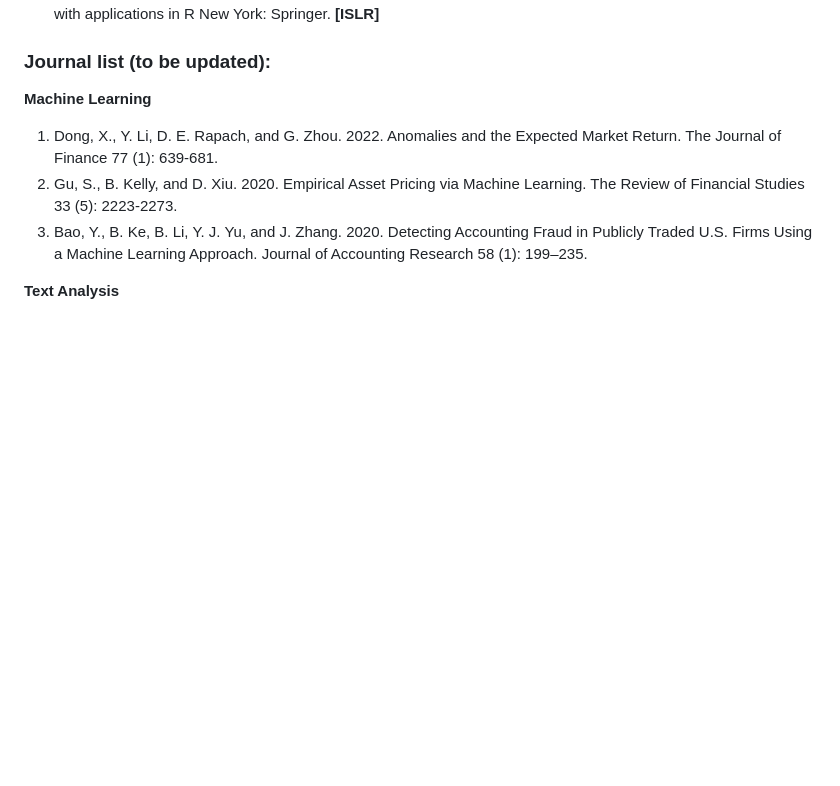
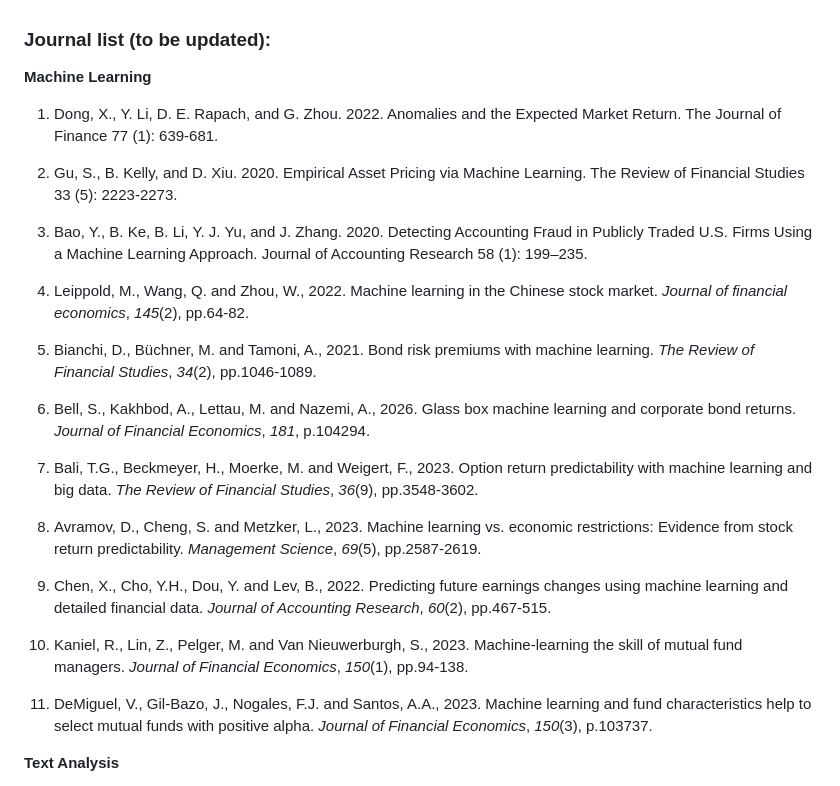
Before and after one commit to diengiau/ml4fin, a Markdown page: README.md, the part around the change. Drawn GitHub-style; blank space fills up the shorter version.

Commit message:
add more papers on ML

```diff
--- a/README.md
+++ b/README.md
@@ -44,6 +44,21 @@ Please read the full description at [Syllabus website](https://newdoc.nccu.edu.t
 1.  Dong, X., Y. Li, D. E. Rapach, and G. Zhou. 2022. Anomalies and the Expected Market Return. The Journal of Finance 77 (1): 639-681.
 1.  Gu, S., B. Kelly, and D. Xiu. 2020. Empirical Asset Pricing via Machine Learning. The Review of Financial Studies 33 (5): 2223-2273.
 1. Bao, Y., B. Ke, B. Li, Y. J. Yu, and J. Zhang. 2020. Detecting Accounting Fraud in Publicly Traded U.S. Firms Using a Machine Learning Approach. Journal of Accounting Research 58 (1): 199–235.
+1. Leippold, M., Wang, Q. and Zhou, W., 2022. Machine learning in the Chinese stock market. *Journal of financial economics*, *145*(2), pp.64-82.
+
+1. Bianchi, D., Büchner, M. and Tamoni, A., 2021. Bond risk premiums with machine learning. *The Review of Financial Studies*, *34*(2), pp.1046-1089.
+
+1. Bell, S., Kakhbod, A., Lettau, M. and Nazemi, A., 2026. Glass box machine learning and corporate bond returns. *Journal of Financial Economics*, *181*, p.104294.
+
+1. Bali, T.G., Beckmeyer, H., Moerke, M. and Weigert, F., 2023. Option return predictability with machine learning and big data. *The Review of Financial Studies*, *36*(9), pp.3548-3602.
+
+1. Avramov, D., Cheng, S. and Metzker, L., 2023. Machine learning vs. economic restrictions: Evidence from stock return predictability. *Management Science*, *69*(5), pp.2587-2619.
+
+1. Chen, X., Cho, Y.H., Dou, Y. and Lev, B., 2022. Predicting future earnings changes using machine learning and detailed financial data. *Journal of Accounting Research*, *60*(2), pp.467-515.
+
+1. Kaniel, R., Lin, Z., Pelger, M. and Van Nieuwerburgh, S., 2023. Machine-learning the skill of mutual fund managers. *Journal of Financial Economics*, *150*(1), pp.94-138.
+
+1. DeMiguel, V., Gil-Bazo, J., Nogales, F.J. and Santos, A.A., 2023. Machine learning and fund characteristics help to select mutual funds with positive alpha. *Journal of Financial Economics*, *150*(3), p.103737.
 
 
 **Text Analysis**
```
